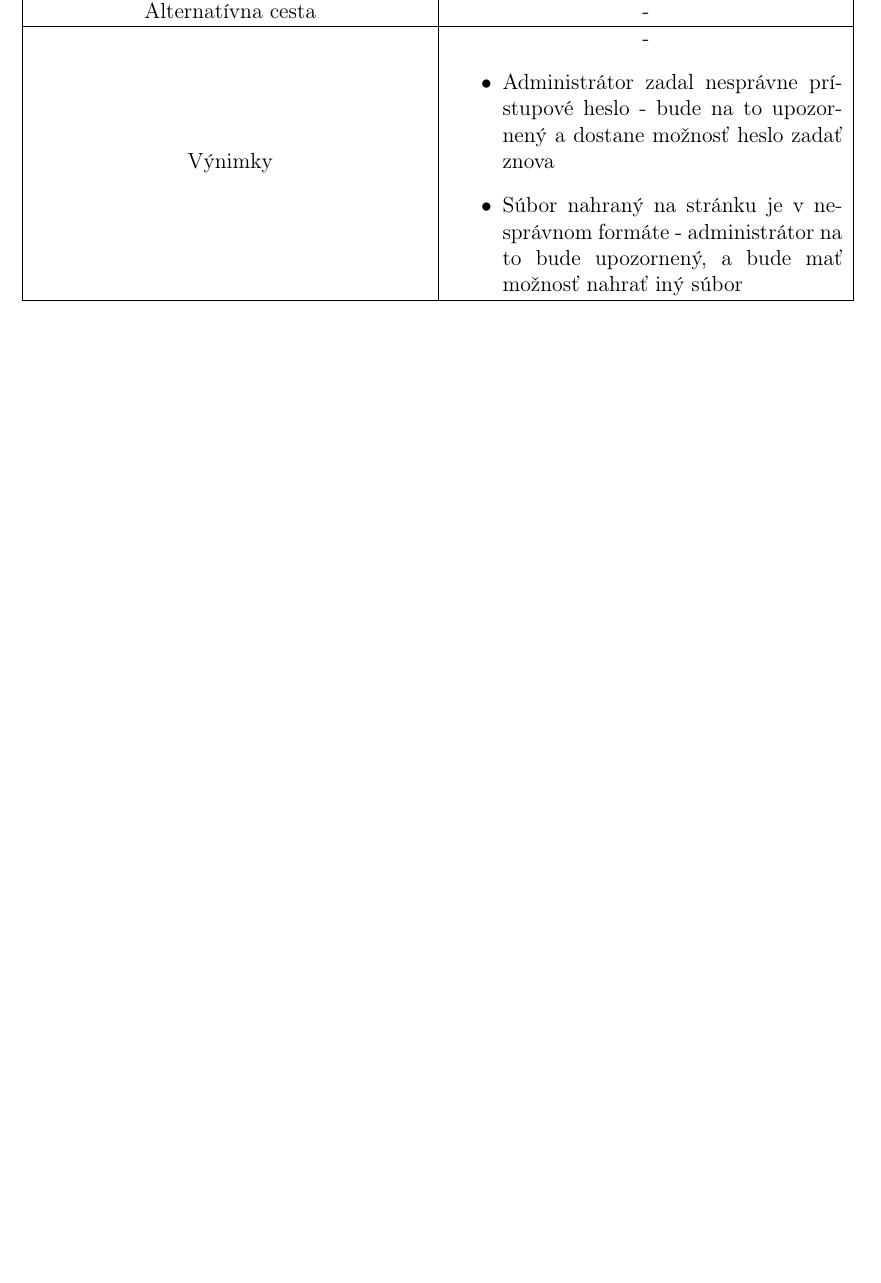
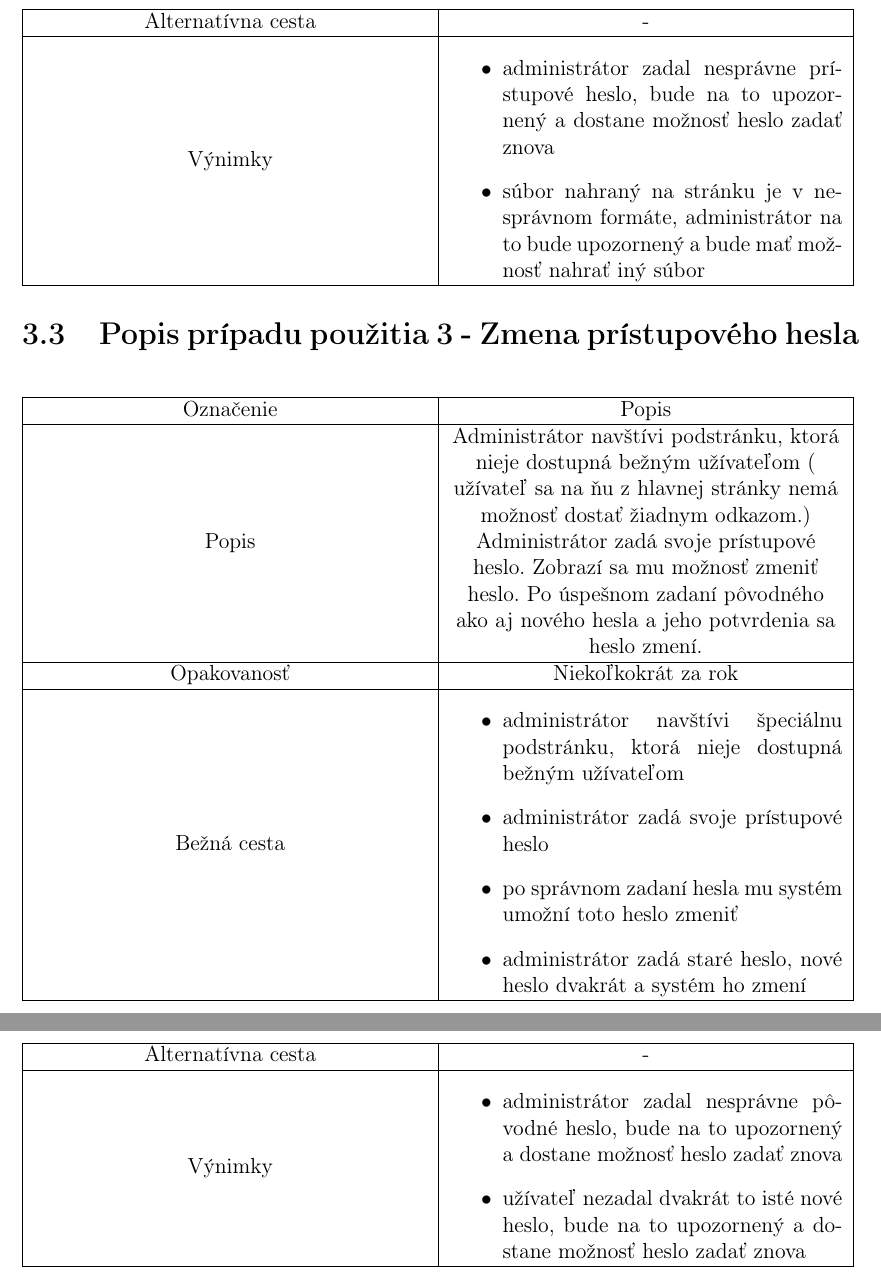
Before and after one commit to Matusko-and-Co/PSIO, a LaTeX document (Katalog poziadaviek/Template/document.tex): part of page 7 of 7 before the commit and two parts of pages 9 and 10 of 10 after it, the two joined at a grey line, cut so that both start at the same text, the shorter picture padded with empty space. Compiled offline with pdfLaTeX.

Commit message:
upraveny katalog poziadaviek

```diff
--- a/Katalog poziadaviek/Template/document.tex
+++ b/Katalog poziadaviek/Template/document.tex
@@ -148,12 +159,53 @@ na základe svojich odborných výpočtov upraviť obsah stránky.
+\begin{table}[h!]
+	\centering
+	\begin{tabular}{|>{\centering\arraybackslash}m{3in}|>{\centering\arraybackslash}m{3in}|}
 		\hline
 		Alternatívna cesta & - \\ [0ex]
 		\hline
-		Výnimky & - \begin{itemize}
-						\item Administrátor zadal nesprávne prístupové heslo - bude na to upozornený a dostane možnosť heslo zadať znova
-						\item Súbor nahraný na stránku je v nesprávnom formáte - administrátor na to bude upozornený, a bude mať možnosť nahrať iný súbor
+		Výnimky &\begin{itemize}
+						\item administrátor zadal nesprávne prístupové heslo, bude na to upozornený a dostane možnosť heslo zadať znova
+						\item súbor nahraný na stránku je v nesprávnom formáte, administrátor na to bude upozornený a bude mať možnosť nahrať iný súbor
 					\end{itemize} \\ [0ex]
 		\hline
 	\end{tabular}
 \end{table}
 
+\pagebreak
+\section[Popis prípadu použitia 3 - Zmena prístupového hesla]{\rmfamily\bfseries
+	Popis prípadu použitia 3 - Zmena prístupového hesla}
+\begin{table}[h!]
+	\centering
+	\begin{tabular}{|>{\centering\arraybackslash}m{3in}|>{\centering\arraybackslash}m{3in}|}
+		\hline
+		\centering Označenie & Popis \\ [0ex]
+		\hline
+		Popis & Administrátor navštívi podstránku, ktorá nieje dostupná bežným užívateľom (
+		užívateľ sa na ňu z hlavnej stránky nemá možnosť dostať žiadnym odkazom.) Administrátor
+		zadá svoje prístupové heslo. Zobrazí sa mu možnosť zmeniť heslo. Po úspešnom zadaní pôvodného ako aj nového hesla a jeho potvrdenia sa heslo zmení.\\ [0ex]
+		\hline
+		Opakovanosť & Niekoľkokrát za rok \\ [0ex]
+		\hline
+		Bežná cesta & 	\begin{itemize}
+			\item administrátor navštívi špeciálnu podstránku, ktorá nieje dostupná bežným užívateľom
+			\item administrátor zadá svoje prístupové heslo
+			\item po správnom zadaní hesla mu systém umožní toto heslo zmeniť
+			\item administrátor zadá staré heslo, nové heslo dvakrát a systém ho zmení
+		\end{itemize} \\ [0ex]
+		\hline
+	\end{tabular}
+\end{table}
+\begin{table}[h!]
+	\centering
+	\begin{tabular}{|>{\centering\arraybackslash}m{3in}|>{\centering\arraybackslash}m{3in}|}
+			\hline
+			Alternatívna cesta & - \\ [0ex]
+			\hline
+			Výnimky &\begin{itemize}
+				\item administrátor zadal nesprávne pôvodné heslo, bude na to upozornený a dostane možnosť heslo zadať znova
+				\item užívateľ nezadal dvakrát to isté nové heslo, bude na to upozornený a dostane možnosť heslo zadať znova
+			\end{itemize} \\ [0ex]
+			\hline
+	\end{tabular}
+\end{table}
+
 \end{document}
```
Also changed, not shown: Katalog poziadaviek/Template/document.tex (53 more changed lines).
